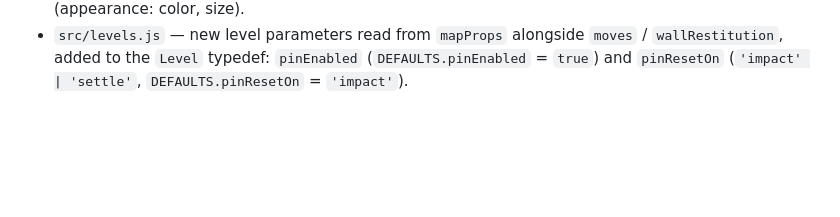
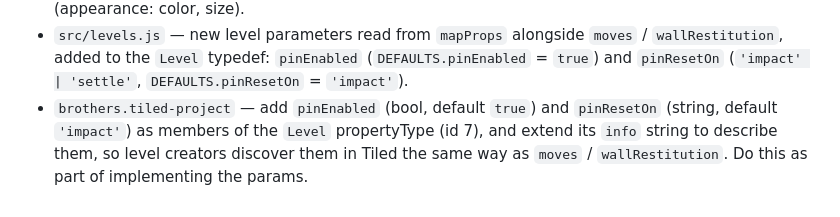
Before and after one commit to david-a-wheeler/brothers, a Markdown page: pin-plan.md, the part around the change. Rendered like a GitHub page; blank space fills up the shorter version.

Commit message:
Remember to tell Tiled about new level parameters
Signed-off-by: David A. Wheeler <dwheeler@dwheeler.com>

```diff
--- a/pin-plan.md
+++ b/pin-plan.md
@@ -378,3 +378,8 @@ draw some "extenders" from the ball to try to justify it.
   `moves` / `wallRestitution`, added to the `Level` typedef:
   `pinEnabled` (`DEFAULTS.pinEnabled` = `true`) and `pinResetOn`
   (`'impact' | 'settle'`, `DEFAULTS.pinResetOn` = `'impact'`).
+- `brothers.tiled-project` — add `pinEnabled` (bool, default `true`) and
+  `pinResetOn` (string, default `'impact'`) as members of the `Level`
+  propertyType (id 7), and extend its `info` string to describe them, so
+  level creators discover them in Tiled the same way as `moves` /
+  `wallRestitution`. Do this as part of implementing the params.
```
